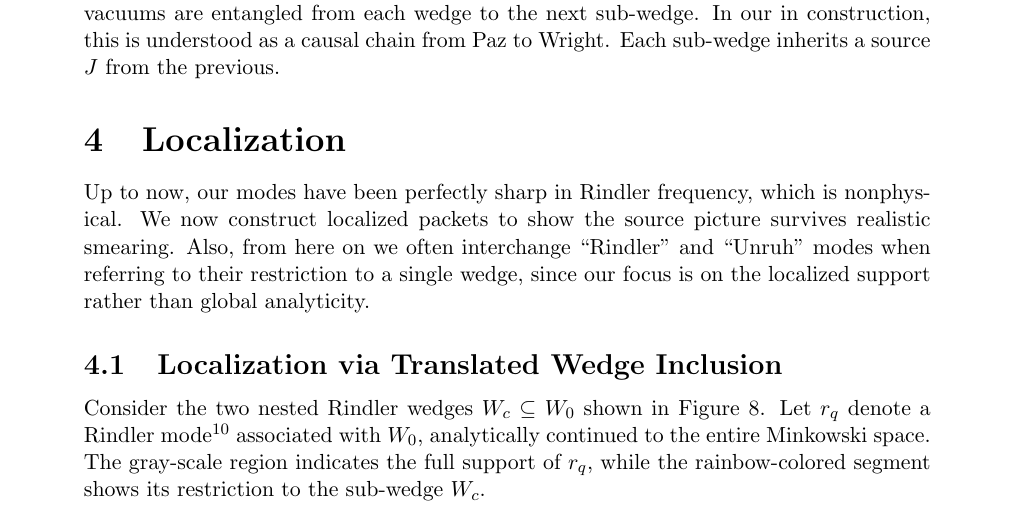
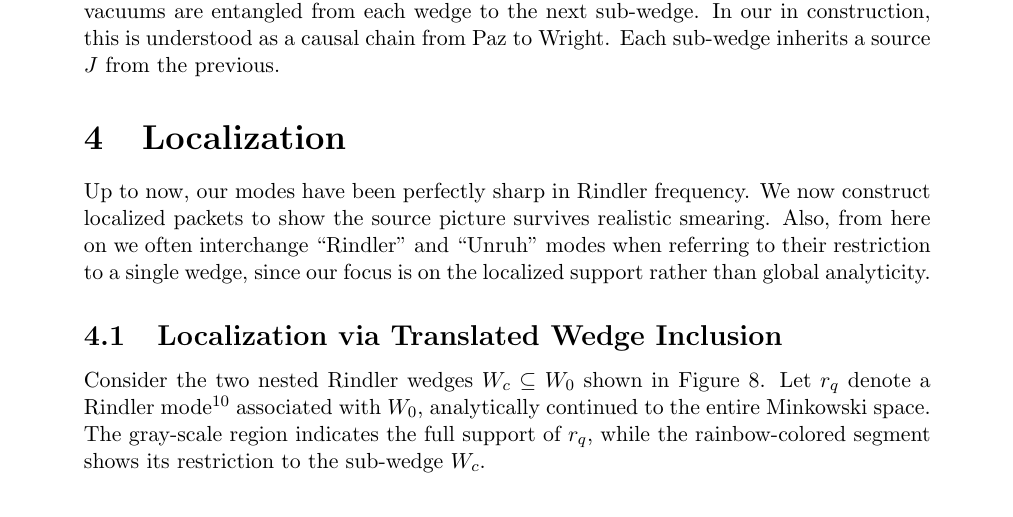
Before and after one commit to kjplaye/thrust_paper, a LaTeX document (thrust.tex): part of page 12 of 19, cut so that both start at the same text. Compiled offline with pdfLaTeX.

Commit message:
remove nonphysical

```diff
--- a/thrust.tex
+++ b/thrust.tex
@@ -456,7 +456,7 @@ The sub-wedge sequence mentioned in equation (\ref{chain}) has an interesting in
 
 \section{Localization} \label{sec:loc}
 
-Up to now, our modes have been perfectly sharp in Rindler frequency, which is nonphysical. We now construct localized packets to show the source picture survives realistic smearing. Also, from here on we often interchange ``Rindler'' and ``Unruh'' modes when referring to their restriction to a single wedge, since our focus is on the localized support rather than global analyticity.
+Up to now, our modes have been perfectly sharp in Rindler frequency. We now construct localized packets to show the source picture survives realistic smearing. Also, from here on we often interchange ``Rindler'' and ``Unruh'' modes when referring to their restriction to a single wedge, since our focus is on the localized support rather than global analyticity.
 
 \subsection{Localization via Translated Wedge Inclusion}
 
```
Also changed, not shown: thrust.pdf.
